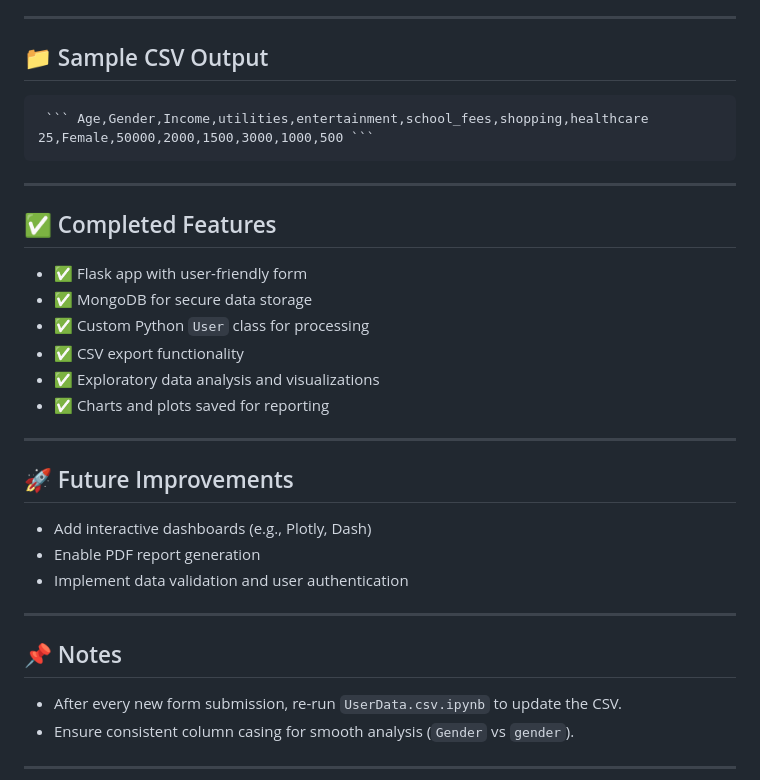
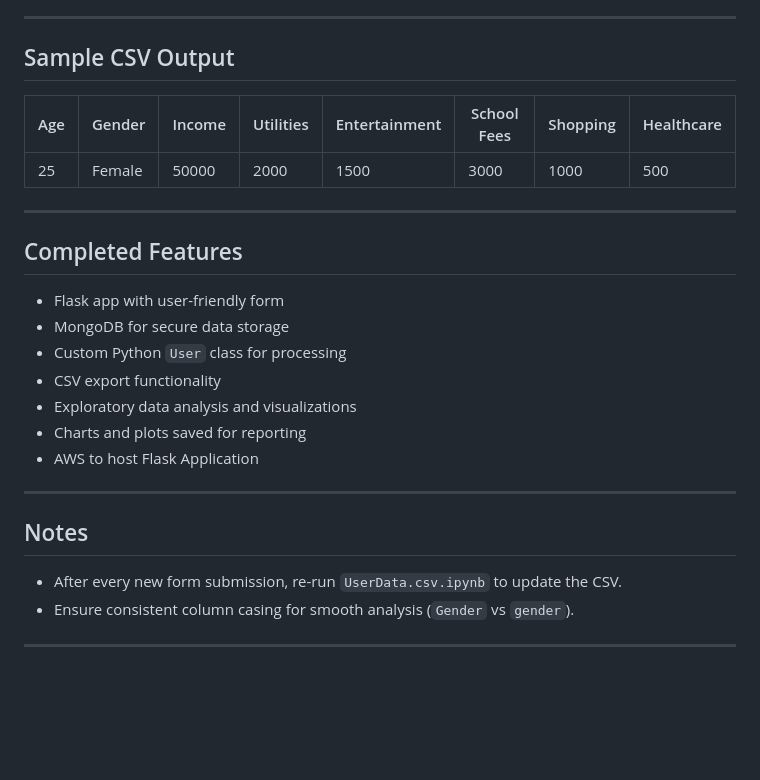
Before and after one commit to ayobolak/Flask-Healthcare-Application, a Markdown page: README.md, the part around one of its changes. Drawn GitHub-style; blank space fills up the shorter version.

````diff
--- a/README.md
+++ b/README.md
@@ -90,31 +99,26 @@ Form validates all required inputs before submission. Expense amounts are only s
 
 ---
 
-## 📁 Sample CSV Output
+## Sample CSV Output
 
-<pre> ``` Age,Gender,Income,utilities,entertainment,school_fees,shopping,healthcare 25,Female,50000,2000,1500,3000,1000,500 ``` </pre>
----
-
-## ✅ Completed Features
-
-- ✅ Flask app with user-friendly form
-- ✅ MongoDB for secure data storage
-- ✅ Custom Python `User` class for processing
-- ✅ CSV export functionality
-- ✅ Exploratory data analysis and visualizations
-- ✅ Charts and plots saved for reporting
+| Age | Gender | Income | Utilities | Entertainment | School Fees | Shopping | Healthcare |
+|-----|--------|--------|-----------|---------------|-------------|----------|------------|
+| 25  | Female | 50000  | 2000      | 1500          | 3000        | 1000     | 500        |
 
 ---
 
-## 🚀 Future Improvements
+##  Completed Features
 
-- Add interactive dashboards (e.g., Plotly, Dash)
-- Enable PDF report generation
-- Implement data validation and user authentication
-
+- Flask app with user-friendly form
+-  MongoDB for secure data storage
+-  Custom Python `User` class for processing
+-  CSV export functionality
+-  Exploratory data analysis and visualizations
+-  Charts and plots saved for reporting
+-  AWS to host Flask Application
 ---
 
-## 📌 Notes
+##  Notes
 
 - After every new form submission, re-run `UserData.csv.ipynb` to update the CSV.
 - Ensure consistent column casing for smooth analysis (`Gender` vs `gender`).
````
Also changed, not shown: other parts of README.md (+25 -16 lines).
